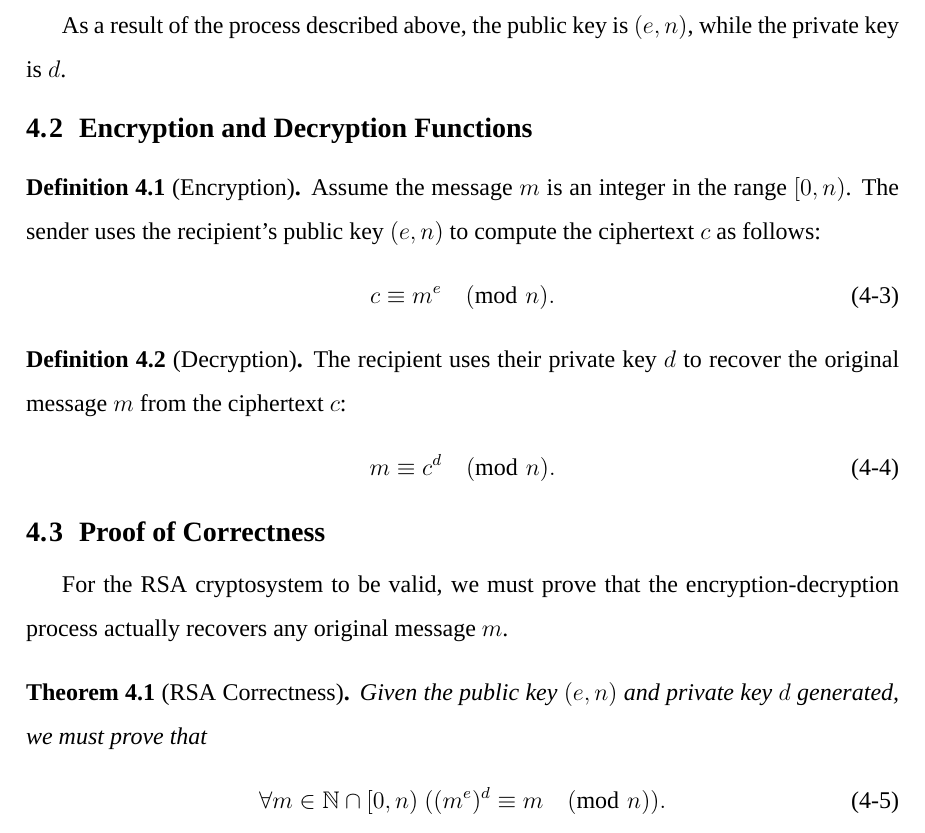
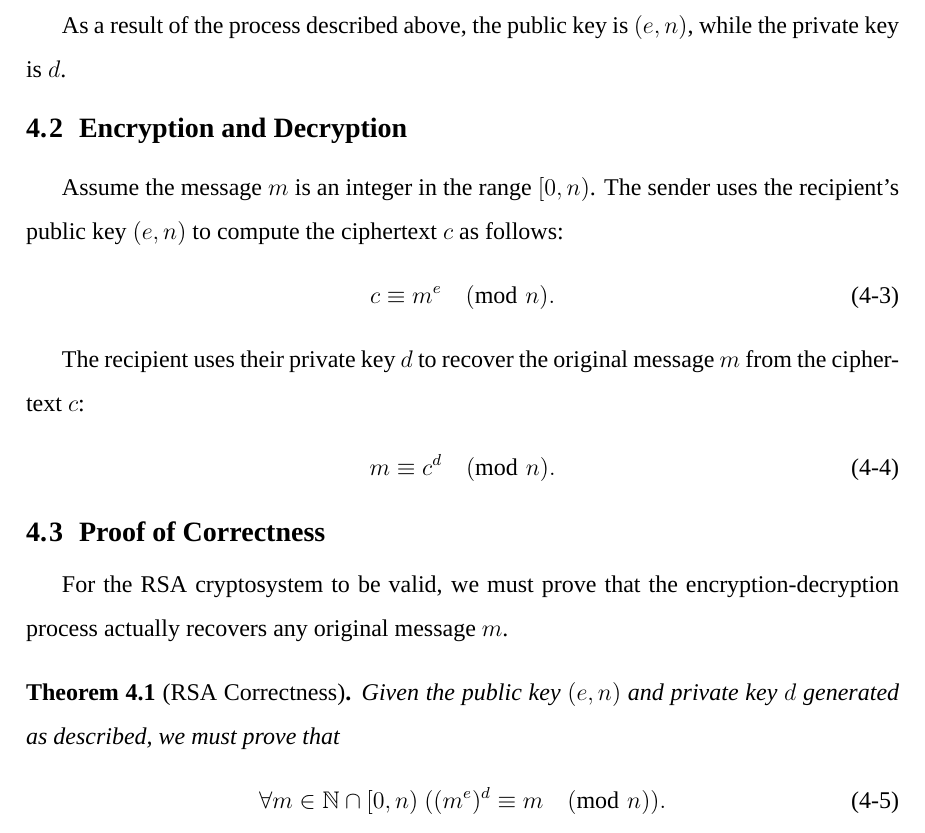
Before and after one commit to Potato-Yao/discrete-math-final-report, a LaTeX thesis (main.tex, which reads chapters/chapter4.tex): part of page 12 of 18, cut so that both start at the same text. Compiled offline with XeLaTeX; a missing font is replaced by an installed copy or a similar font.

Commit message:
remove the using of "algorithm" and "definition"

```diff
--- a/chapters/chapter4.tex
+++ b/chapters/chapter4.tex
@@ -46,35 +44,30 @@ The process generates a public key (distributed openly) and a private key (kept
 		      d\equiv e^{-1}\pmod{\varphi(n)}.
 	      \end{equation}
 \end{enumerate}
-\end{algo}
 
 As a result of the process described above,
 the public key is $(e,n)$,
 while the private key is $d$.
 
-\section{Encryption and Decryption Functions}
+\section{Encryption and Decryption}
 
-\begin{defn}[Encryption]
 Assume the message $m$ is an integer in the range $[0,n)$.
 The sender uses the recipient's public key $(e,n)$ to compute the ciphertext $c$ as follows:
 \begin{equation}
 	c\equiv m^e\pmod{n}.
 \end{equation}
-\end{defn}
 
-\begin{defn}[Decryption]
 The recipient uses their private key $d$ to recover the original message $m$ from the ciphertext $c$:
 \begin{equation}
 	m\equiv c^d\pmod{n}.
 \end{equation}
-\end{defn}
 
 \section{Proof of Correctness}
 For the RSA cryptosystem to be valid,
 we must prove that the encryption-decryption process actually recovers any original message $m$.
 
 \begin{them}[RSA Correctness]
-	Given the public key $(e,n)$ and private key $d$ generated,
+	Given the public key $(e,n)$ and private key $d$ generated as described,
 	we must prove that
 	\begin{equation}
 		\forall m\in\mathbb{N}\cap[0,n)\ ((m^e)^d\equiv m\pmod{n}).
```
Also changed, not shown: chapters/chapter4.tex (2 more changed lines). Lines whose indentation alone changed are shown as unchanged.
